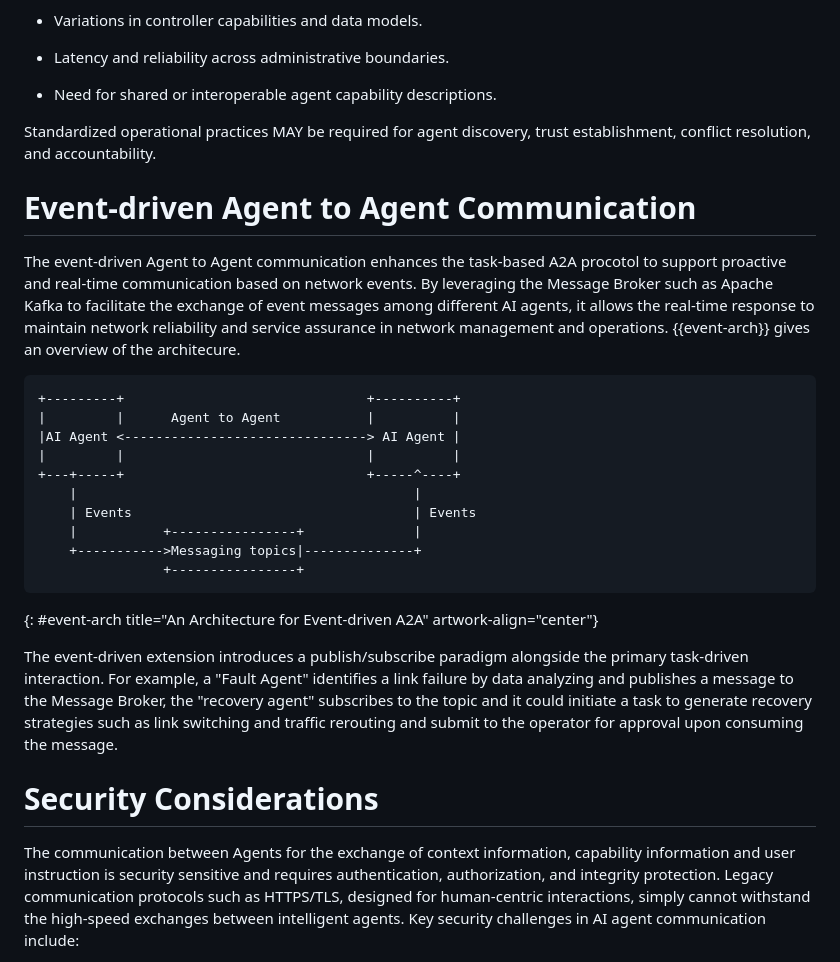
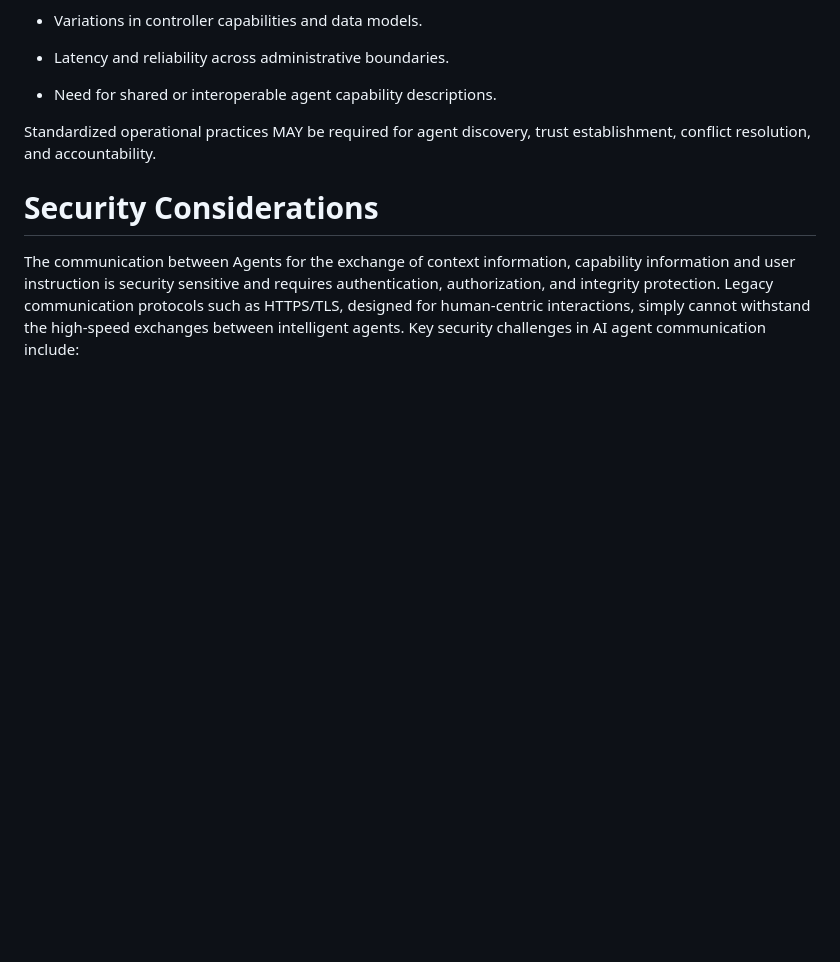
Before and after one commit to Yuanyuan4666/A2A, a Markdown page: draft-yang-nmrg-a2a-nm.md, the part around the change. Drawn GitHub-style; blank space fills up the shorter version.

Commit message:
rollback

```diff
--- a/draft-yang-nmrg-a2a-nm.md
+++ b/draft-yang-nmrg-a2a-nm.md
@@ -300,27 +300,6 @@ In multi-domain scenarios (e.g., between business units, operators, or federated
 
 Standardized operational practices MAY be required for agent discovery, trust establishment, conflict resolution, and accountability.
 
-# Event-driven Agent to Agent Communication
-
-The event-driven Agent to Agent communication enhances the task-based A2A procotol to support proactive and real-time communication based on network events. By leveraging the Message Broker such as Apache Kafka to facilitate the exchange of event messages among different AI agents, it allows the real-time response to maintain network reliability and service assurance in network management and operations. {{event-arch}} gives an overview of the architecure.
-
-~~~~
-+---------+                               +----------+
-|         |      Agent to Agent           |          |
-|AI Agent <-------------------------------> AI Agent |
-|         |                               |          |
-+---+-----+                               +-----^----+
-    |                                           |
-    | Events                                    | Events
-    |           +----------------+              |
-    +----------->Messaging topics|--------------+
-                +----------------+
-~~~~
-{: #event-arch title="An Architecture for Event-driven A2A" artwork-align="center"}
-
-The event-driven extension introduces a publish/subscribe paradigm alongside the primary task-driven interaction. For example, a "Fault Agent" identifies a
-link failure by data analyzing and publishes a message to the Message Broker, the "recovery agent" subscribes to the topic and it could initiate a task to generate recovery strategies such as link switching and traffic rerouting and submit to the operator for approval upon consuming the message.
-
 # Security Considerations
 
 The communication between Agents for the exchange of context information, capability information
```
